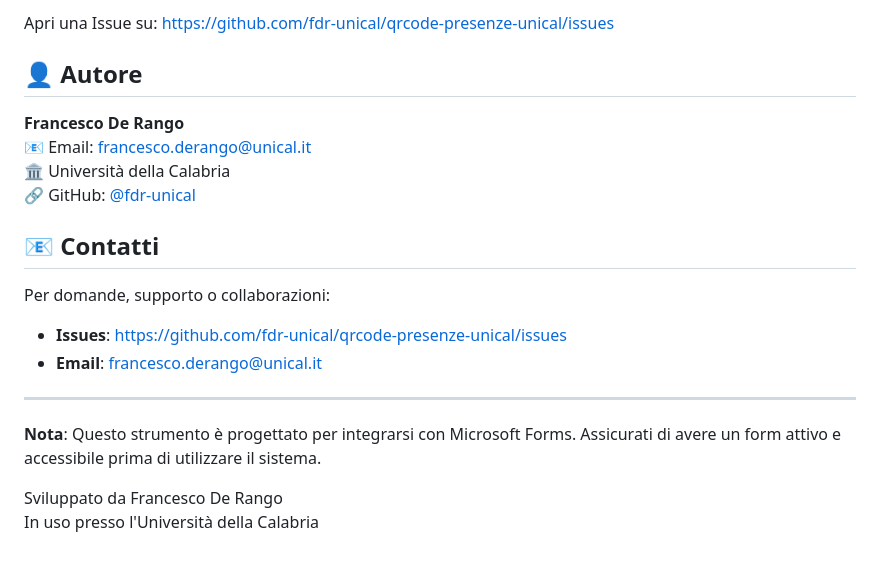
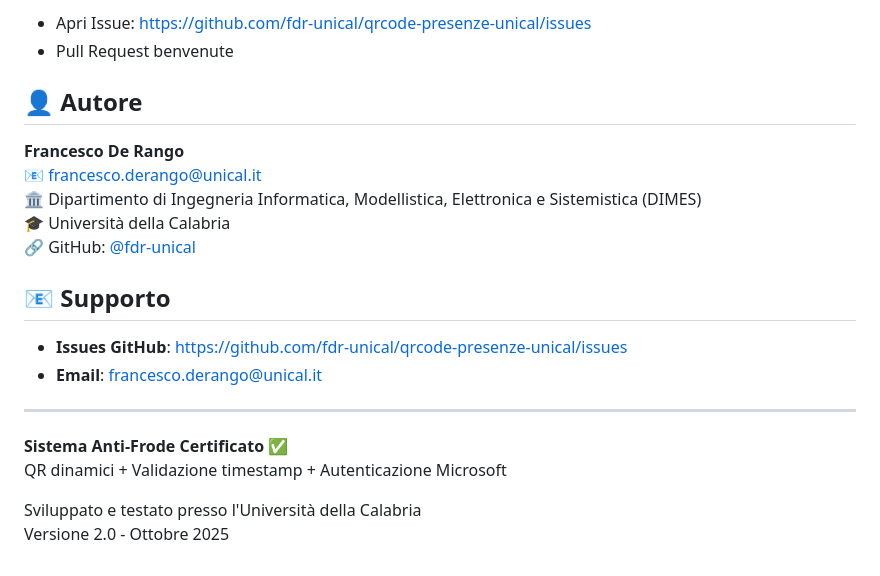
Before and after one commit to fdr-unical/qrcode-presenze-unical, a Markdown page: README.md, the part around one of its changes. Rendered like a GitHub page.

```diff
--- a/README.md
+++ b/README.md
@@ -75,23 +142,24 @@ Contributi, segnalazioni di bug e richieste di funzionalità sono benvenuti!
 
-Apri una Issue su: https://github.com/fdr-unical/qrcode-presenze-unical/issues
+- Apri Issue: https://github.com/fdr-unical/qrcode-presenze-unical/issues
+- Pull Request benvenute
 
 ## 👤 Autore
 
 **Francesco De Rango**
-📧 Email: francesco.derango@unical.it
-🏛️ Università della Calabria
+📧 francesco.derango@unical.it
+🏛️ Dipartimento di Ingegneria Informatica, Modellistica, Elettronica e Sistemistica (DIMES)
+🎓 Università della Calabria
 🔗 GitHub: [@fdr-unical](https://github.com/fdr-unical)
 
-## 📧 Contatti
+## 📧 Supporto
 
-Per domande, supporto o collaborazioni:
-
-- **Issues**: https://github.com/fdr-unical/qrcode-presenze-unical/issues
+- **Issues GitHub**: https://github.com/fdr-unical/qrcode-presenze-unical/issues
 - **Email**: francesco.derango@unical.it
 
 ---
 
-**Nota**: Questo strumento è progettato per integrarsi con Microsoft Forms. Assicurati di avere un form attivo e accessibile prima di utilizzare il sistema.
+**Sistema Anti-Frode Certificato** ✅
+QR dinamici + Validazione timestamp + Autenticazione Microsoft
 
-Sviluppato da Francesco De Rango
-In uso presso l'Università della Calabria
+Sviluppato e testato presso l'Università della Calabria
+Versione 2.0 - Ottobre 2025
```
Also changed, not shown: other parts of README.md (+106 -39 lines).
